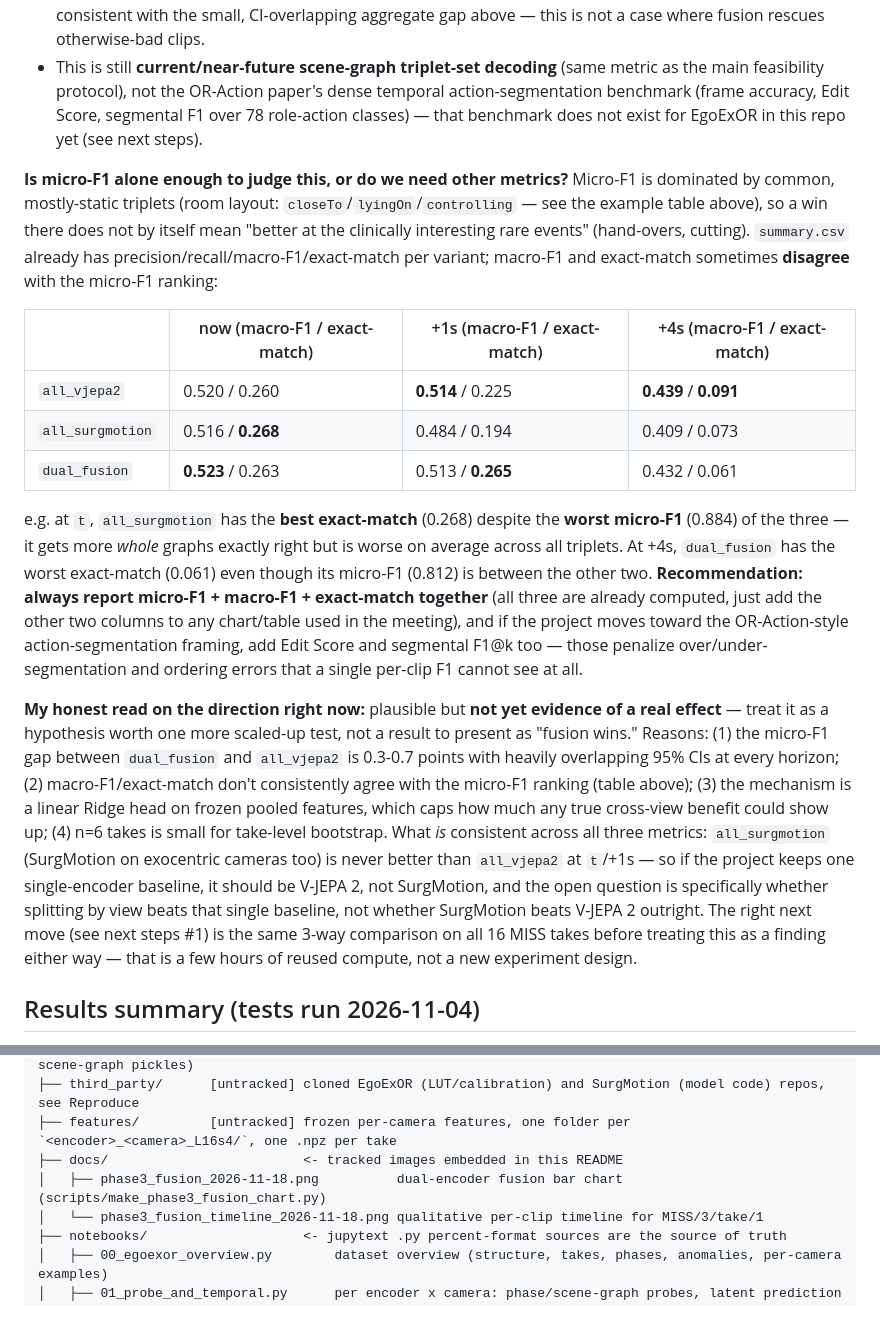
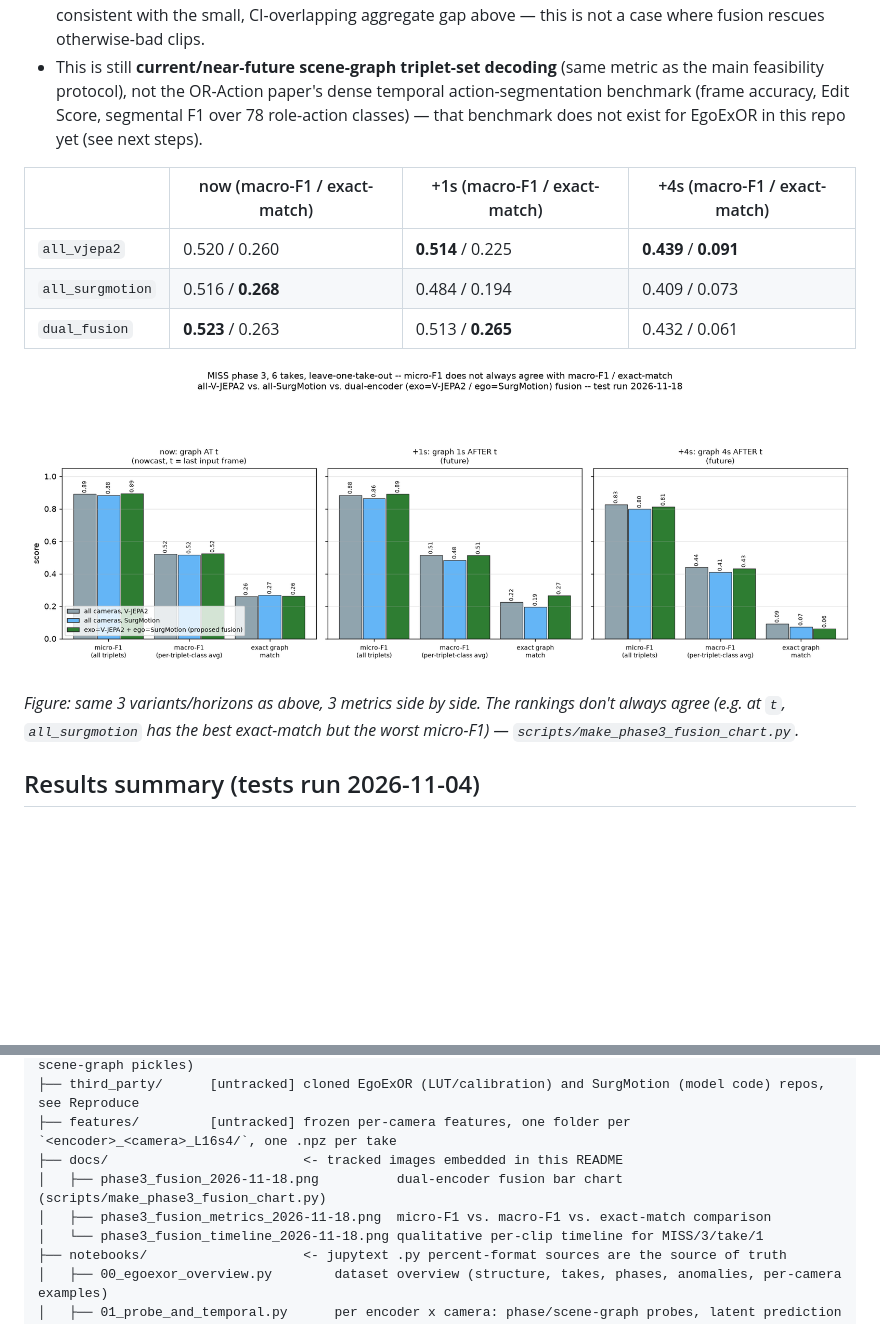
Before and after one commit to NokkTsang/WMs-in-the-OR, a Markdown page: README.md, 2 parts joined by grey strips. Drawn GitHub-style; pictures changed too: docs/phase3_fusion_metrics_2026-11-18.png (added); blank space fills up the shorter version.

Commit message:
Add micro-F1 vs macro-F1 vs exact-match comparison chart for the phase-3 fusion test

```diff
--- a/README.md
+++ b/README.md
@@ -205,17 +205,15 @@ The model over-predicts specific instrument-handling triplets (extra, rarely mis
 * The 3 lines mostly move together; `dual_fusion` (green) is rarely far from the other two on any single clip, consistent with the small, CI-overlapping aggregate gap above — this is not a case where fusion rescues otherwise-bad clips.
 * This is still **current/near-future scene-graph triplet-set decoding** (same metric as the main feasibility protocol), not the OR-Action paper's dense temporal action-segmentation benchmark (frame accuracy, Edit Score, segmental F1 over 78 role-action classes) — that benchmark does not exist for EgoExOR in this repo yet (see next steps).
 
-**Is micro-F1 alone enough to judge this, or do we need other metrics?** Micro-F1 is dominated by common, mostly-static triplets (room layout: `closeTo`/`lyingOn`/`controlling` — see the example table above), so a win there does not by itself mean "better at the clinically interesting rare events" (hand-overs, cutting). `summary.csv` already has precision/recall/macro-F1/exact-match per variant; macro-F1 and exact-match sometimes **disagree** with the micro-F1 ranking:
-
 | | now (macro-F1 / exact-match) | +1s (macro-F1 / exact-match) | +4s (macro-F1 / exact-match) |
 |---|---|---|---|
 | `all_vjepa2` | 0.520 / 0.260 | **0.514** / 0.225 | **0.439** / **0.091** |
 | `all_surgmotion` | 0.516 / **0.268** | 0.484 / 0.194 | 0.409 / 0.073 |
 | `dual_fusion` | **0.523** / 0.263 | 0.513 / **0.265** | 0.432 / 0.061 |
 
-e.g. at `t`, `all_surgmotion` has the **best exact-match** (0.268) despite the **worst micro-F1** (0.884) of the three — it gets more *whole* graphs exactly right but is worse on average across all triplets. At +4s, `dual_fusion` has the worst exact-match (0.061) even though its micro-F1 (0.812) is between the other two. **Recommendation: always report micro-F1 + macro-F1 + exact-match together** (all three are already computed, just add the other two columns to any chart/table used in the meeting), and if the project moves toward the OR-Action-style action-segmentation framing, add Edit Score and segmental F1@k too — those penalize over/under-segmentation and ordering errors that a single per-clip F1 cannot see at all.
+![MISS phase 3: micro-F1 vs. macro-F1 vs. exact-match, 2026-11-18](docs/phase3_fusion_metrics_2026-11-18.png)
 
-**My honest read on the direction right now:** plausible but **not yet evidence of a real effect** — treat it as a hypothesis worth one more scaled-up test, not a result to present as "fusion wins." Reasons: (1) the micro-F1 gap between `dual_fusion` and `all_vjepa2` is 0.3-0.7 points with heavily overlapping 95% CIs at every horizon; (2) macro-F1/exact-match don't consistently agree with the micro-F1 ranking (table above); (3) the mechanism is a linear Ridge head on frozen pooled features, which caps how much any true cross-view benefit could show up; (4) n=6 takes is small for take-level bootstrap. What *is* consistent across all three metrics: `all_surgmotion` (SurgMotion on exocentric cameras too) is never better than `all_vjepa2` at `t`/+1s — so if the project keeps one single-encoder baseline, it should be V-JEPA 2, not SurgMotion, and the open question is specifically whether splitting by view beats that single baseline, not whether SurgMotion beats V-JEPA 2 outright. The right next move (see next steps #1) is the same 3-way comparison on all 16 MISS takes before treating this as a finding either way — that is a few hours of reused compute, not a new experiment design.
+*Figure: same 3 variants/horizons as above, 3 metrics side by side. The rankings don't always agree (e.g. at `t`, `all_surgmotion` has the best exact-match but the worst micro-F1) — `scripts/make_phase3_fusion_chart.py`.*
 
 ## Results summary (tests run 2026-11-04)
 
@@ -422,6 +420,7 @@ WM in OR/
 ├── features/         [untracked] frozen per-camera features, one folder per `<encoder>_<camera>_L16s4/`, one .npz per take
 ├── docs/                         <- tracked images embedded in this README
 │   ├── phase3_fusion_2026-11-18.png          dual-encoder fusion bar chart (scripts/make_phase3_fusion_chart.py)
+│   ├── phase3_fusion_metrics_2026-11-18.png  micro-F1 vs. macro-F1 vs. exact-match comparison
 │   └── phase3_fusion_timeline_2026-11-18.png qualitative per-clip timeline for MISS/3/take/1
 ├── notebooks/                    <- jupytext .py percent-format sources are the source of truth
 │   ├── 00_egoexor_overview.py        dataset overview (structure, takes, phases, anomalies, per-camera examples)
```
Also changed, not shown: 1 other file.
